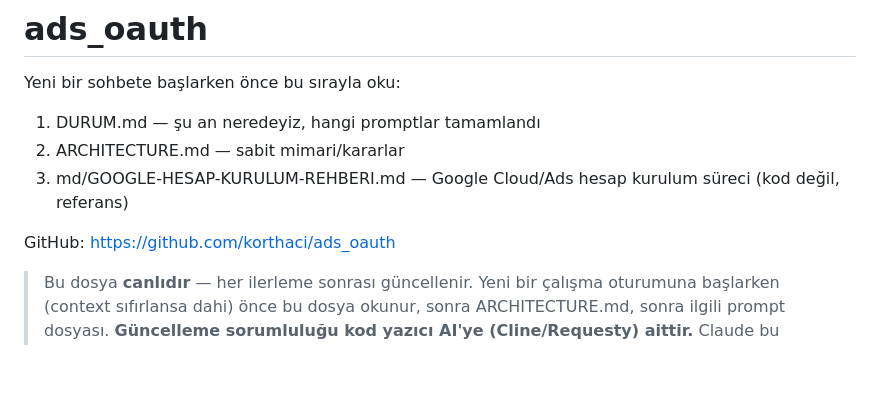
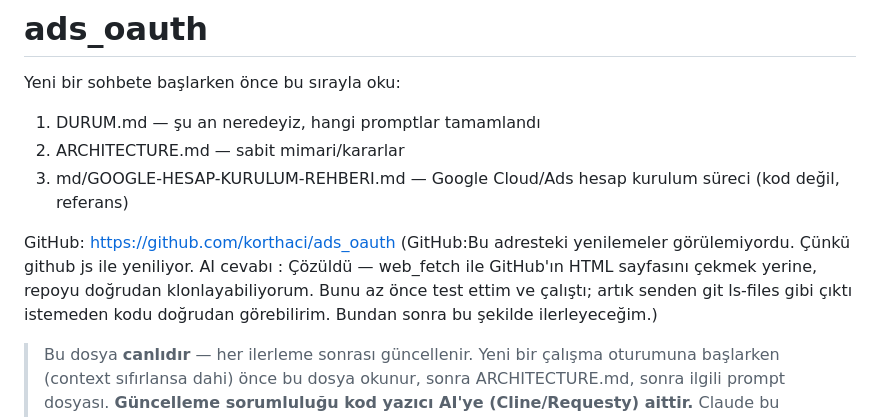
Before and after one commit to korthaci/ads_oauth, a Markdown page: md/DURUM.md, the part around the change. Rendered like a GitHub page; blank space fills up the shorter version.

Commit message:
Update DURUM.md with GitHub access resolution details

```diff
--- a/md/DURUM.md
+++ b/md/DURUM.md
@@ -6,6 +6,7 @@ Yeni bir sohbete başlarken önce bu sırayla oku:
 3. md/GOOGLE-HESAP-KURULUM-REHBERI.md — Google Cloud/Ads hesap kurulum süreci (kod değil, referans)
 
 GitHub: https://github.com/korthaci/ads_oauth
+(GitHub:Bu adresteki yenilemeler görülemiyordu. Çünkü github js ile yeniliyor. AI cevabı : Çözüldü — web_fetch ile GitHub'ın HTML sayfasını çekmek yerine, repoyu doğrudan klonlayabiliyorum. Bunu az önce test ettim ve çalıştı; artık senden git ls-files gibi çıktı istemeden kodu doğrudan görebilirim. Bundan sonra bu şekilde ilerleyeceğim.)
 
 > Bu dosya **canlıdır** — her ilerleme sonrası güncellenir. Yeni bir çalışma oturumuna
 > başlarken (context sıfırlansa dahi) önce bu dosya okunur, sonra ARCHITECTURE.md, sonra
```
